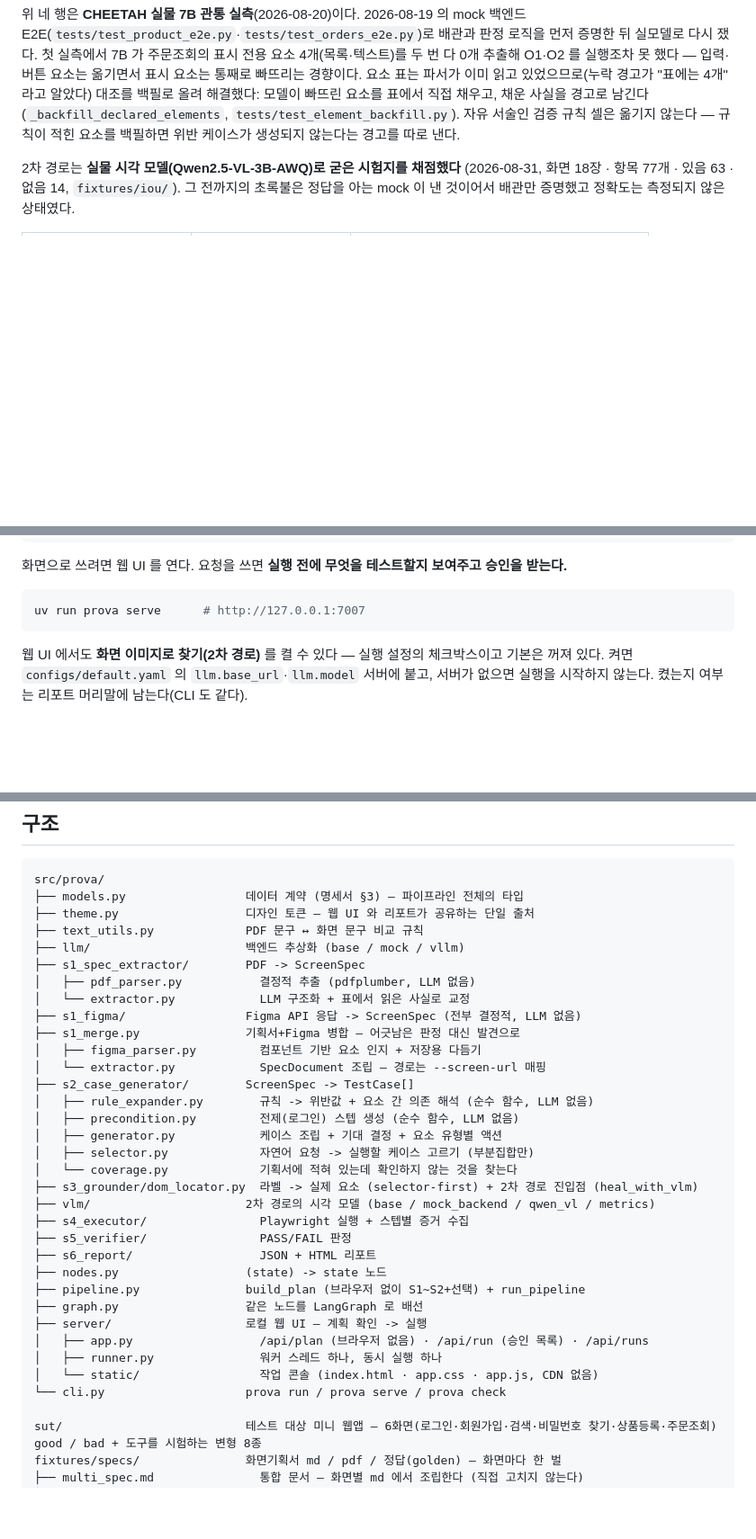
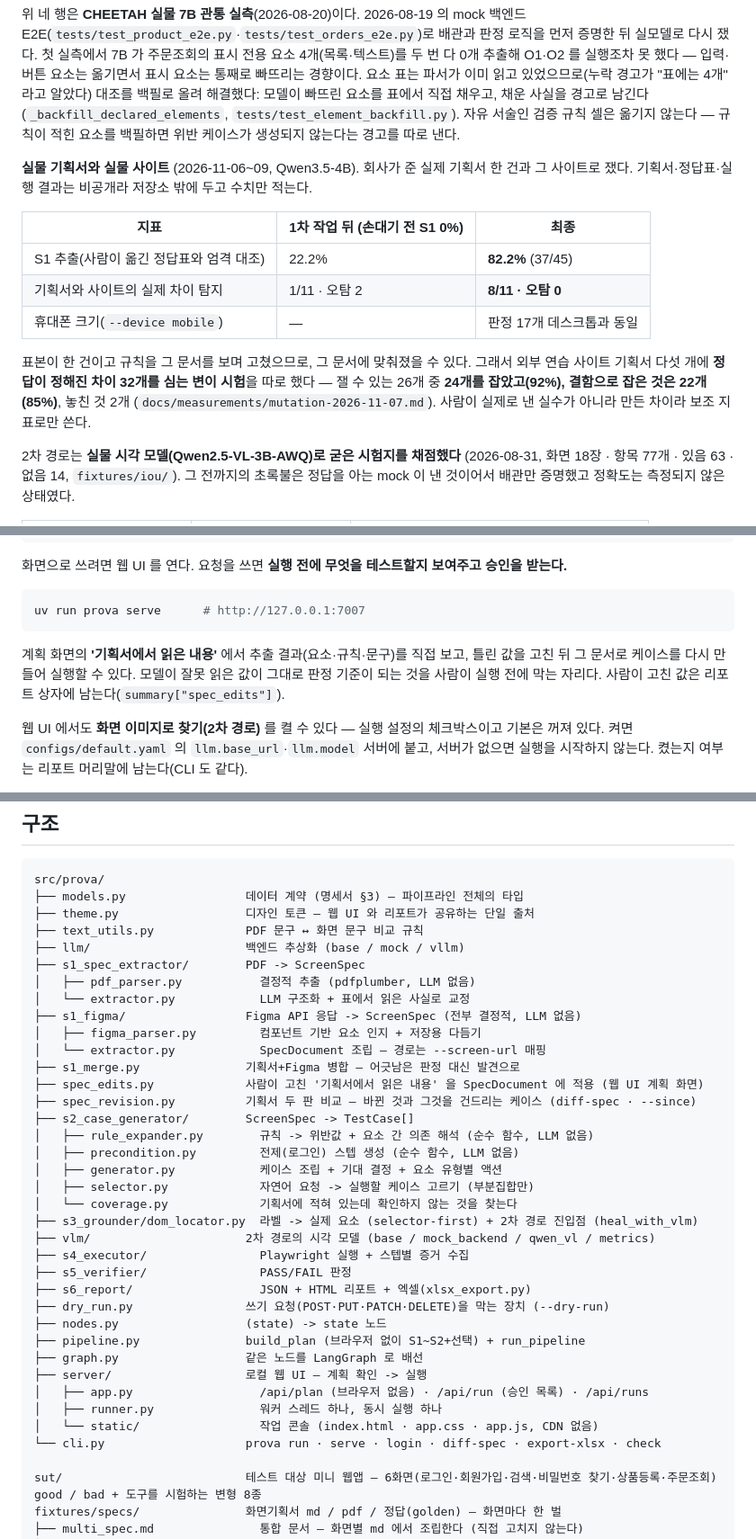
Before and after one commit to KIMDONGWOOK-KR1/Prova, a Markdown page: README.md, 3 parts joined by grey strips. Shown at 90% size. Rendered like a GitHub page; blank space fills up the shorter version.

Commit message:
문서를 11월 현황에 맞춘다 — README 에 실물·변이 측정 수치와 모바일·기획서 고치기·새 모듈을, roadmap 에 M1·M2 닫힘과 GPU 반납을 적고, replay 로 리허설한 오프라인 시연 순서(docs/demo-offline.md)를 남긴다
Co-Authored-By: Claude Opus 5.5 <noreply@anthropic.com>

````diff
--- a/README.md
+++ b/README.md
@@ -75,6 +75,21 @@ Prova는 이 작업을 자동화한다. 증명하려는 명제는 하나다 —
 (`_backfill_declared_elements`, `tests/test_element_backfill.py`). 자유 서술인
 검증 규칙 셀은 옮기지 않는다 — 규칙이 적힌 요소를 백필하면 위반 케이스가
 생성되지 않는다는 경고를 따로 낸다.
+
+**실물 기획서와 실물 사이트** (2026-11-06~09, Qwen3.5-4B). 회사가 준 실제 기획서 한 건과
+그 사이트로 쟀다. 기획서·정답표·실행 결과는 비공개라 저장소 밖에 두고 수치만 적는다.
+
+| 지표 | 1차 작업 뒤 (손대기 전 S1 0%) | 최종 |
+|---|---|---|
+| S1 추출(사람이 옮긴 정답표와 엄격 대조) | 22.2% | **82.2%** (37/45) |
+| 기획서와 사이트의 실제 차이 탐지 | 1/11 · 오탐 2 | **8/11 · 오탐 0** |
+| 휴대폰 크기(`--device mobile`) | — | 판정 17개 데스크톱과 동일 |
+
+표본이 한 건이고 규칙을 그 문서를 보며 고쳤으므로, 그 문서에 맞춰졌을 수 있다. 그래서
+외부 연습 사이트 기획서 다섯 개에 **정답이 정해진 차이 32개를 심는 변이 시험**을 따로
+했다 — 잴 수 있는 26개 중 **24개를 잡았고(92%), 결함으로 잡은 것은 22개(85%)**, 놓친 것 2개
+(`docs/measurements/mutation-2026-11-07.md`). 사람이 실제로 낸 실수가 아니라 만든 차이라
+보조 지표로만 쓴다.
 
 2차 경로는 **실물 시각 모델(Qwen2.5-VL-3B-AWQ)로 굳은 시험지를 채점했다**
 (2026-08-31, 화면 18장 · 항목 77개 · 있음 63 · 없음 14, `fixtures/iou/`). 그 전까지의
@@ -269,6 +290,11 @@ uv run prova run --pdf fixtures/specs/login_spec.pdf --url http://localhost:8100
 ```powershell
 uv run prova serve      # http://127.0.0.1:7007
 ```
+
+계획 화면의 **'기획서에서 읽은 내용'** 에서 추출 결과(요소·규칙·문구)를 직접 보고,
+틀린 값을 고친 뒤 그 문서로 케이스를 다시 만들어 실행할 수 있다. 모델이 잘못 읽은 값이
+그대로 판정 기준이 되는 것을 사람이 실행 전에 막는 자리다. 사람이 고친 값은 리포트
+상자에 남는다(`summary["spec_edits"]`).
 
 웹 UI 에서도 **화면 이미지로 찾기(2차 경로)** 를 켤 수 있다 — 실행 설정의 체크박스이고
 기본은 꺼져 있다. 켜면 `configs/default.yaml` 의 `llm.base_url`·`llm.model` 서버에 붙고,
@@ -327,9 +353,11 @@ src/prova/
 │   ├── pdf_parser.py           결정적 추출 (pdfplumber, LLM 없음)
 │   └── extractor.py            LLM 구조화 + 표에서 읽은 사실로 교정
 ├── s1_figma/                 Figma API 응답 -> ScreenSpec (전부 결정적, LLM 없음)
-├── s1_merge.py               기획서+Figma 병합 — 어긋남은 판정 대신 발견으로
 │   ├── figma_parser.py         컴포넌트 기반 요소 인지 + 저장용 다듬기
 │   └── extractor.py            SpecDocument 조립 — 경로는 --screen-url 매핑
+├── s1_merge.py               기획서+Figma 병합 — 어긋남은 판정 대신 발견으로
+├── spec_edits.py             사람이 고친 '기획서에서 읽은 내용' 을 SpecDocument 에 적용 (웹 UI 계획 화면)
+├── spec_revision.py          기획서 두 판 비교 — 바뀐 것과 그것을 건드리는 케이스 (diff-spec · --since)
 ├── s2_case_generator/        ScreenSpec -> TestCase[]
 │   ├── rule_expander.py        규칙 -> 위반값 + 요소 간 의존 해석 (순수 함수, LLM 없음)
 │   ├── precondition.py         전제(로그인) 스텝 생성 (순수 함수, LLM 없음)
@@ -340,7 +368,8 @@ src/prova/
 ├── vlm/                      2차 경로의 시각 모델 (base / mock_backend / qwen_vl / metrics)
 ├── s4_executor/                Playwright 실행 + 스텝별 증거 수집
 ├── s5_verifier/                PASS/FAIL 판정
-├── s6_report/                  JSON + HTML 리포트
+├── s6_report/                  JSON + HTML 리포트 + 엑셀(xlsx_export.py)
+├── dry_run.py                쓰기 요청(POST·PUT·PATCH·DELETE)을 막는 장치 (--dry-run)
 ├── nodes.py                  (state) -> state 노드
 ├── pipeline.py               build_plan (브라우저 없이 S1~S2+선택) + run_pipeline
 ├── graph.py                  같은 노드를 LangGraph 로 배선
@@ -348,7 +377,7 @@ src/prova/
 │   ├── app.py                  /api/plan (브라우저 없음) · /api/run (승인 목록) · /api/runs
 │   ├── runner.py               워커 스레드 하나, 동시 실행 하나
 │   └── static/                 작업 콘솔 (index.html · app.css · app.js, CDN 없음)
-└── cli.py                    prova run / prova serve / prova check
+└── cli.py                    prova run · serve · login · diff-spec · export-xlsx · check
 
 sut/                          테스트 대상 미니 웹앱 — 6화면(로그인·회원가입·검색·비밀번호 찾기·상품등록·주문조회) good / bad + 도구를 시험하는 변형 8종
 fixtures/specs/               화면기획서 md / pdf / 정답(golden) — 화면마다 한 벌
````
Also changed, not shown: other parts of README.md (+6 -0 lines), docs/demo-offline.md (added, +42 -0 lines), docs/roadmap.md (+12 -1 lines).
